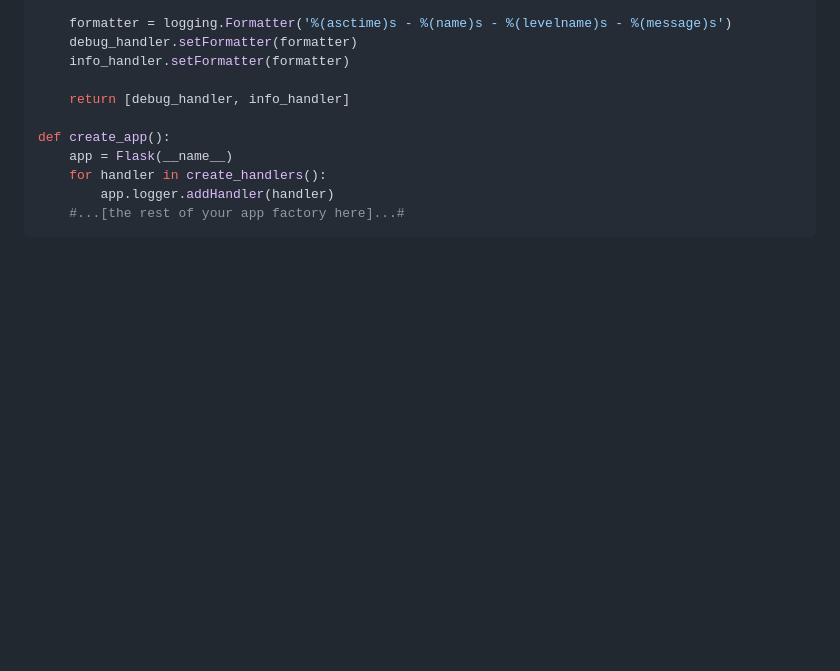
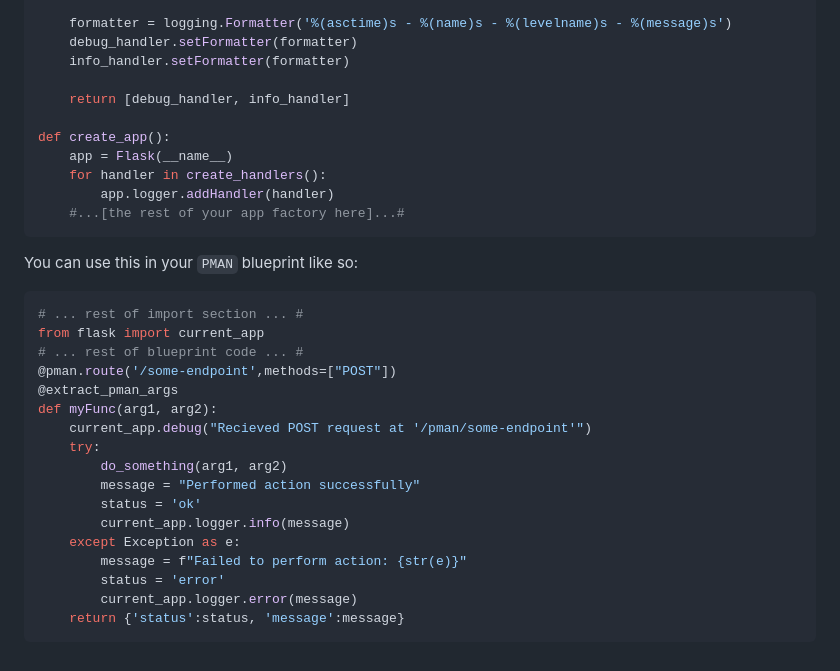
Before and after one commit to armobob74/pman, a Markdown page: readme.md, the part around the change. Drawn GitHub-style; blank space fills up the shorter version.

Commit message:
added logger use example

````diff
--- a/readme.md
+++ b/readme.md
@@ -324,3 +324,24 @@ def create_app():
         app.logger.addHandler(handler)
     #...[the rest of your app factory here]...#
 ```
+
+You can use this in your `PMAN` blueprint like so:
+```python
+# ... rest of import section ... #
+from flask import current_app
+# ... rest of blueprint code ... #
+@pman.route('/some-endpoint',methods=["POST"])
+@extract_pman_args
+def myFunc(arg1, arg2):
+    current_app.debug("Recieved POST request at '/pman/some-endpoint'")
+    try:
+        do_something(arg1, arg2)
+        message = "Performed action successfully"
+        status = 'ok'
+        current_app.logger.info(message)
+    except Exception as e:
+        message = f"Failed to perform action: {str(e)}"
+        status = 'error'
+        current_app.logger.error(message)
+    return {'status':status, 'message':message}
+```
````
